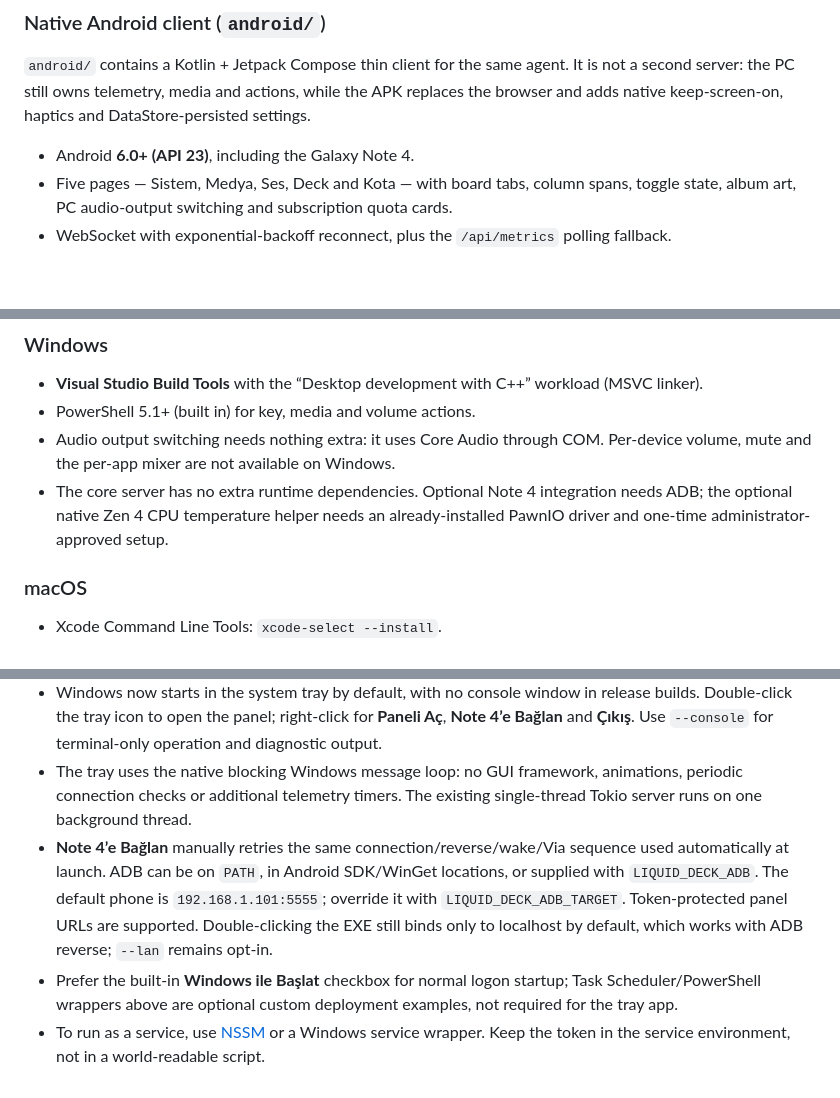
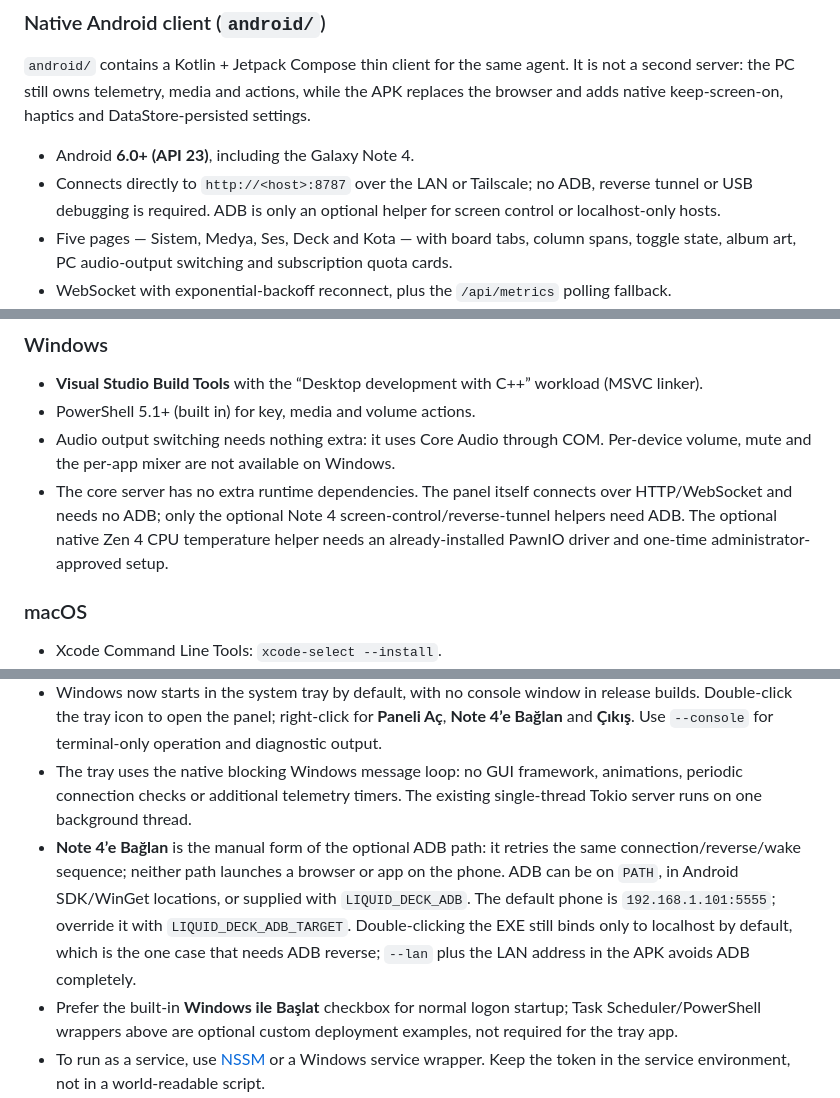
Before and after one commit to serkanagdas/liquid-deck, a Markdown page: README.md, 3 parts joined by grey strips. Drawn GitHub-style; blank space fills up the shorter version.

```diff
--- a/README.md
+++ b/README.md
@@ -189,6 +193,7 @@ adb shell am start -n mark.via.gp/mark.via.Shell -d "http://127.0.0.1:8787/"
 `android/` contains a Kotlin + Jetpack Compose thin client for the same agent. It is not a second server: the PC still owns telemetry, media and actions, while the APK replaces the browser and adds native keep-screen-on, haptics and DataStore-persisted settings.
 
 - Android **6.0+ (API 23)**, including the Galaxy Note 4.
+- Connects directly to `http://<host>:8787` over the LAN or Tailscale; no ADB, reverse tunnel or USB debugging is required. ADB is only an optional helper for screen control or localhost-only hosts.
 - Five pages — Sistem, Medya, Ses, Deck and Kota — with board tabs, column spans, toggle state, album art, PC audio-output switching and subscription quota cards.
 - WebSocket with exponential-backoff reconnect, plus the `/api/metrics` polling fallback.
 - Build: `cd android && ./gradlew :app:assembleDebug`; the APK lands in `android/app/build/outputs/apk/debug/`.
@@ -236,7 +241,7 @@ Wayland compositors may block synthetic input. `wtype` works on wlroots-based co
 - **Visual Studio Build Tools** with the “Desktop development with C++” workload (MSVC linker).
 - PowerShell 5.1+ (built in) for key, media and volume actions.
 - Audio output switching needs nothing extra: it uses Core Audio through COM. Per-device volume, mute and the per-app mixer are not available on Windows.
-- The core server has no extra runtime dependencies. Optional Note 4 integration needs ADB; the optional native Zen 4 CPU temperature helper needs an already-installed PawnIO driver and one-time administrator-approved setup.
+- The core server has no extra runtime dependencies. The panel itself connects over HTTP/WebSocket and needs no ADB; only the optional Note 4 screen-control/reverse-tunnel helpers need ADB. The optional native Zen 4 CPU temperature helper needs an already-installed PawnIO driver and one-time administrator-approved setup.
 
 ### macOS
 
@@ -1171,7 +1204,7 @@ Linux tray support is included starting with v1.0.1.
 - Install that helper **once with UAC approval** by running `integrations/install-cpu-sensor.ps1 -SourceExe <absolute-release-exe-path>` as administrator. It copies the helper executable into administrator-owned `Program Files\Liquid Deck Sensors` with a read/execute-only Users ACL and creates the demand-start, highest-privilege task **Liquid Deck CPU Sensor** for the current interactive user. The main tray remains unelevated, starts the helper task once after becoming ready, and owns a mutex lease; quitting/crashing the tray ends the helper too. The elevated helper does not serve the panel, execute deck actions or accept commands. Other CPU models currently use CPU-labelled sysinfo sensors if available, otherwise report missing. The native reader is deliberately restricted to AMD family 19h/model 61h (Zen 4 Raphael).
 - Windows now starts in the system tray by default, with no console window in release builds. Double-click the tray icon to open the panel; right-click for **Paneli Aç**, **Note 4’e Bağlan** and **Çıkış**. Use `--console` for terminal-only operation and diagnostic output.
 - The tray uses the native blocking Windows message loop: no GUI framework, animations, periodic connection checks or additional telemetry timers. The existing single-thread Tokio server runs on one background thread.
-- **Note 4’e Bağlan** manually retries the same connection/reverse/wake/Via sequence used automatically at launch. ADB can be on `PATH`, in Android SDK/WinGet locations, or supplied with `LIQUID_DECK_ADB`. The default phone is `192.168.1.101:5555`; override it with `LIQUID_DECK_ADB_TARGET`. Token-protected panel URLs are supported. Double-clicking the EXE still binds only to localhost by default, which works with ADB reverse; `--lan` remains opt-in.
+- **Note 4’e Bağlan** is the manual form of the optional ADB path: it retries the same connection/reverse/wake sequence; neither path launches a browser or app on the phone. ADB can be on `PATH`, in Android SDK/WinGet locations, or supplied with `LIQUID_DECK_ADB`. The default phone is `192.168.1.101:5555`; override it with `LIQUID_DECK_ADB_TARGET`. Double-clicking the EXE still binds only to localhost by default, which is the one case that needs ADB reverse; `--lan` plus the LAN address in the APK avoids ADB completely.
 - Prefer the built-in **Windows ile Başlat** checkbox for normal logon startup; Task Scheduler/PowerShell wrappers above are optional custom deployment examples, not required for the tray app.
 - To run as a service, use [NSSM](https://nssm.cc/) or a Windows service wrapper. Keep the token in the service environment, not in a world-readable script.
 - Add a firewall rule for TCP 8787 only on private networks:
```
Also changed, not shown: other parts of README.md (+53 -20 lines), android/README.md (+7 -5 lines).
